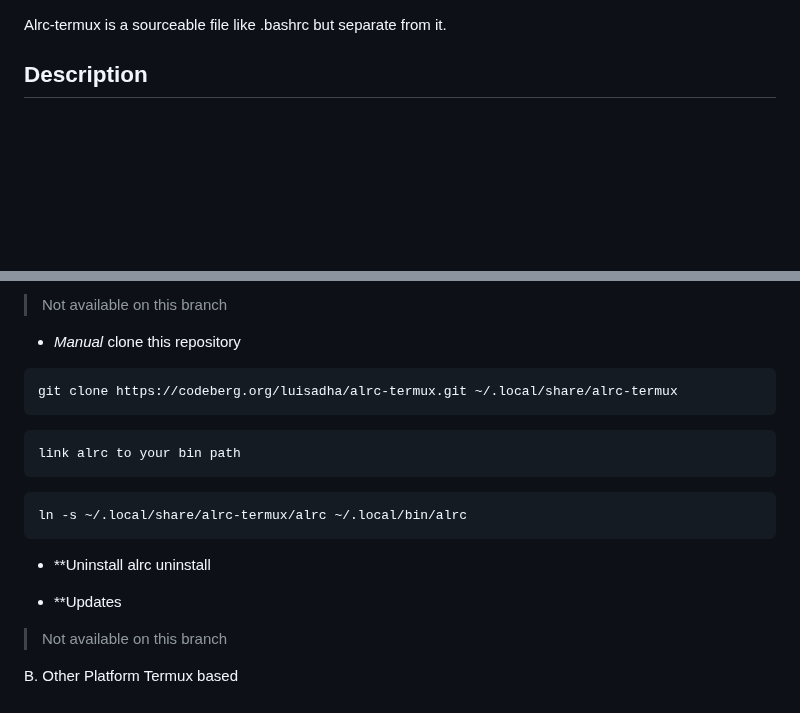
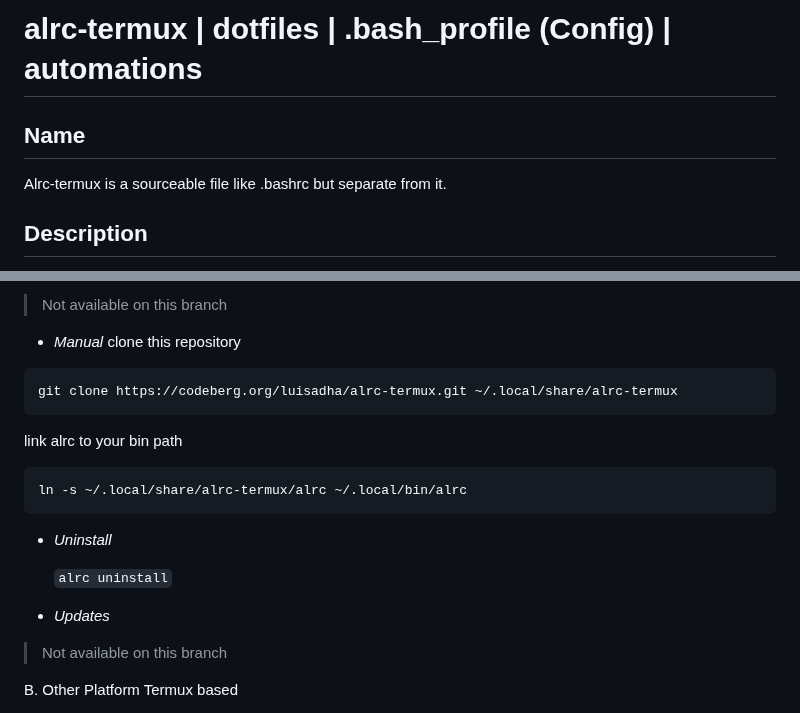
Before and after one commit to luisadha/alrc-termux, a Markdown page: Untitled.md, 2 parts joined by grey strips. Drawn GitHub-style; blank space fills up the shorter version.

````diff
--- a/Untitled.md
+++ b/Untitled.md
@@ -1,3 +1,6 @@
+# alrc-termux | dotfiles | .bash_profile (Config) | automations
+
+## Name
 Alrc-termux is a sourceable file like .bashrc but separate from it.
 
 ## Description
@@ -29,16 +30,17 @@ A. Termux
 git clone https://codeberg.org/luisadha/alrc-termux.git ~/.local/share/alrc-termux
 ```
 
-	link alrc to your bin path
+link alrc to your bin path
 
 ```sh
 ln -s ~/.local/share/alrc-termux/alrc ~/.local/bin/alrc
 ```
 
-- **Uninstall
-	alrc uninstall
+- *Uninstall*
 
-- **Updates
+	```alrc uninstall```
+
+- *Updates*
 > Not available on this branch
 
 B. Other Platform Termux based
````
Also changed, not shown: other parts of Untitled.md (+2 -4 lines).
